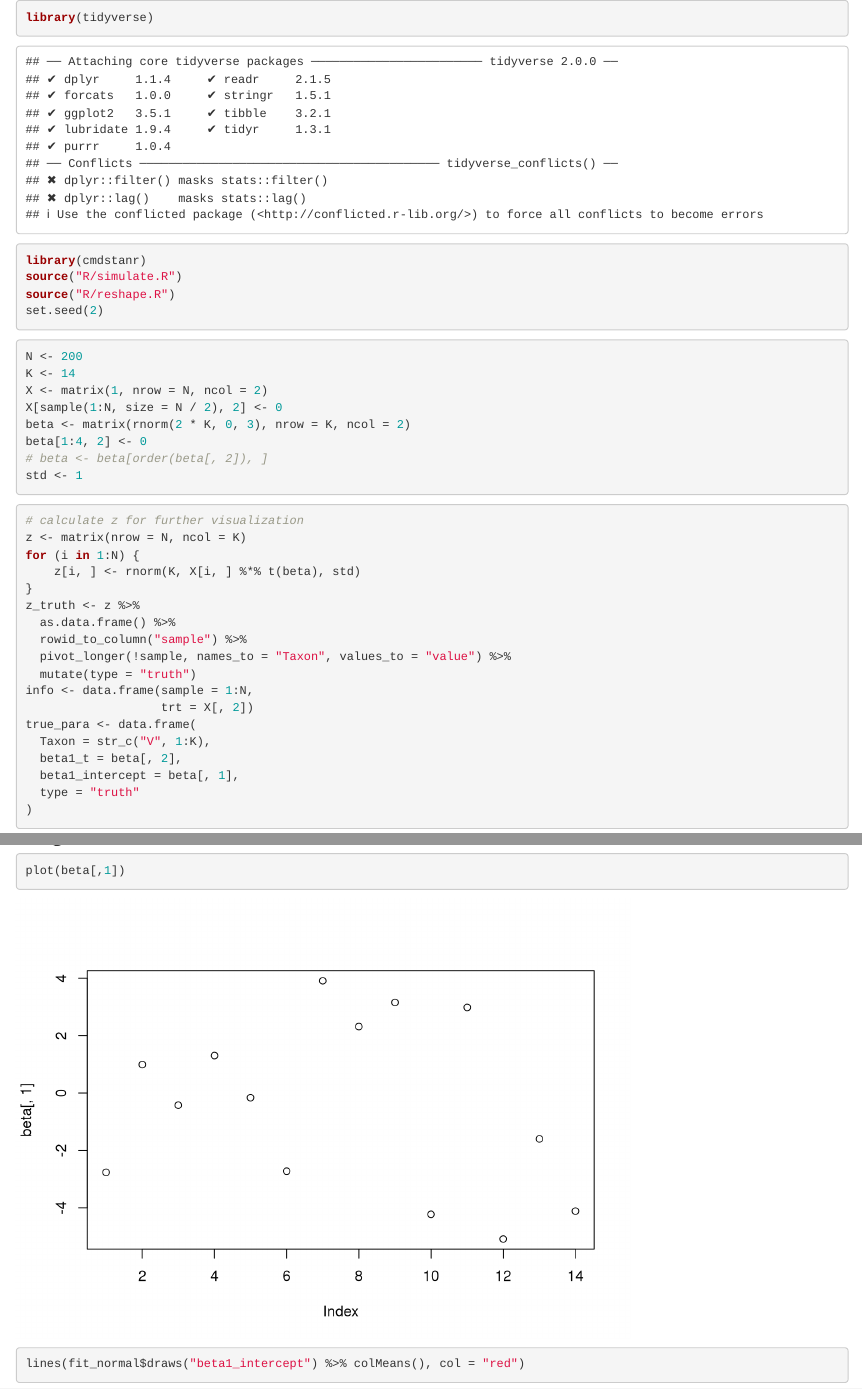
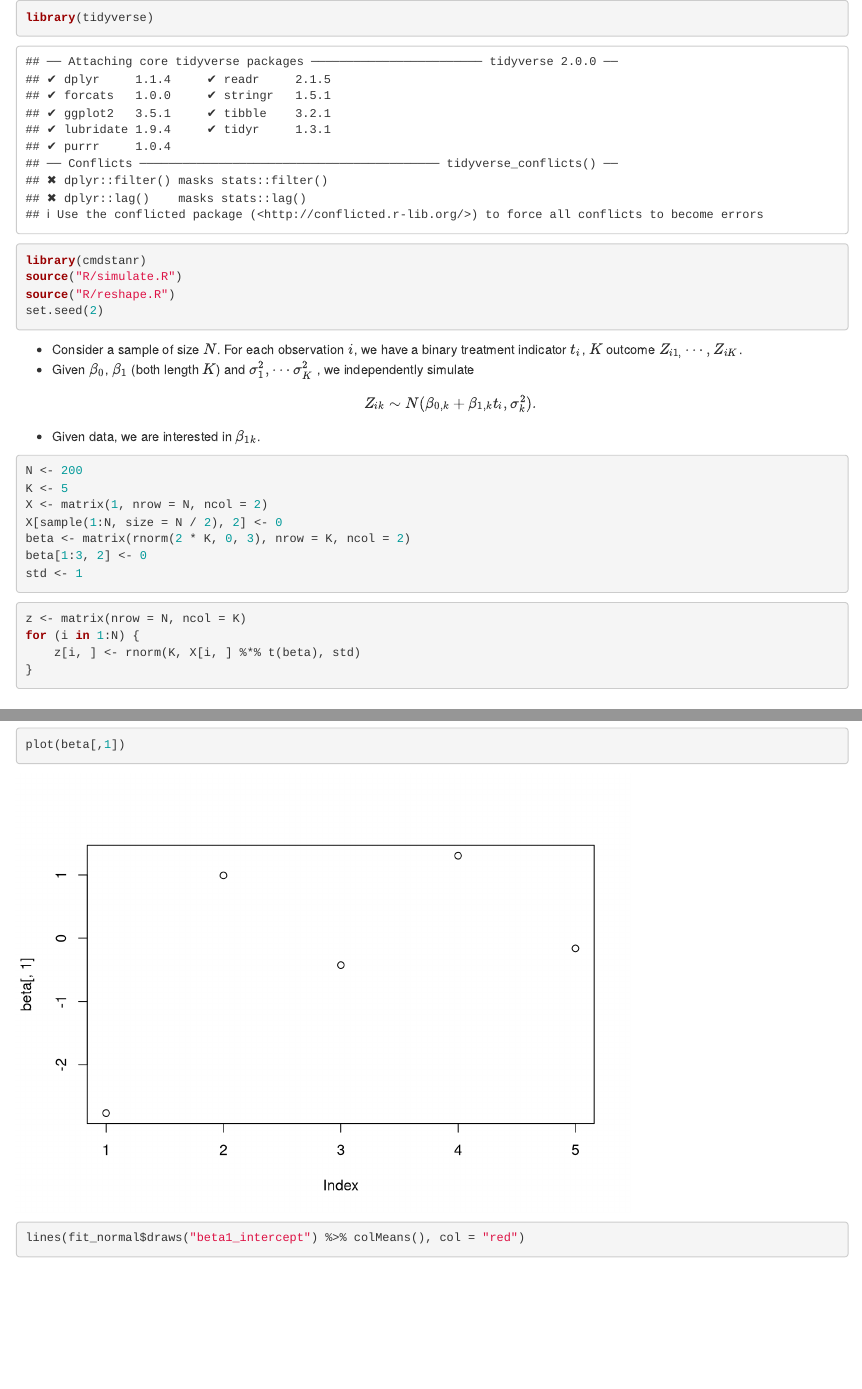
Before and after one commit to XinranMiao/mixture, an R Markdown document (normal_mixture.Rmd): the page in a window 1100 px wide, from its top, and a second part further down, joined at a grey line. Rendered offline with R 4.5, knitr and Pandoc, with nearby package versions; some code elsewhere in the file could not run offline.

Commit message:
add description

````diff
--- a/normal_mixture.Rmd
+++ b/normal_mixture.Rmd
@@ -7,41 +9,30 @@ source("R/reshape.R")
 set.seed(2)
 ```
 
+- Consider a sample of size $N$. For each observation $i$, we have a binary treatment indicator $t_i$, $K$ outcome $Z_{i1,}\cdots,Z_{iK}$.
+- Given $\beta_0$, $\beta_1$ (both length $K$) and $\sigma^2_1,\cdots \sigma^2_K$ , we independently simulate
+$$Z_{ik}\sim N(\beta_{0,k} +\beta_{1,k}t_i,\sigma_k^2).$$
+- Given data, we are interested in $\beta_{1k}$.
+
 ```{r}
 N <- 200
-K <- 14
+K <- 5
 X <- matrix(1, nrow = N, ncol = 2)
 X[sample(1:N, size = N / 2), 2] <- 0
 beta <- matrix(rnorm(2 * K, 0, 3), nrow = K, ncol = 2)
-beta[1:4, 2] <- 0
-# beta <- beta[order(beta[, 2]), ]
+beta[1:3, 2] <- 0
 std <- 1
 ```
 
 ```{r}
-# calculate z for further visualization
 z <- matrix(nrow = N, ncol = K)
 for (i in 1:N) {
     z[i, ] <- rnorm(K, X[i, ] %*% t(beta), std)
 }
-z_truth <- z %>%
-  as.data.frame() %>%
-  rowid_to_column("sample") %>%
-  pivot_longer(!sample, names_to = "Taxon", values_to = "value") %>%
-  mutate(type = "truth")
-info <- data.frame(sample = 1:N,
-                   trt = X[, 2])
-true_para <- data.frame(
-  Taxon = str_c("V", 1:K),
-  beta1_t = beta[, 2],
-  beta1_intercept = beta[, 1],
-  type = "truth"
-)
 ```
 
 
 ## Mixture
 ```{r}
-
 model <- cmdstan_model("stan/normal_mixture.stan")
 data_list <- list(N = N,  K = K, trt = X[, 2], z = as.matrix(z))
````
Also changed, not shown: normal_mixture.html, normal_mixture.Rmd (27 more changed lines).
